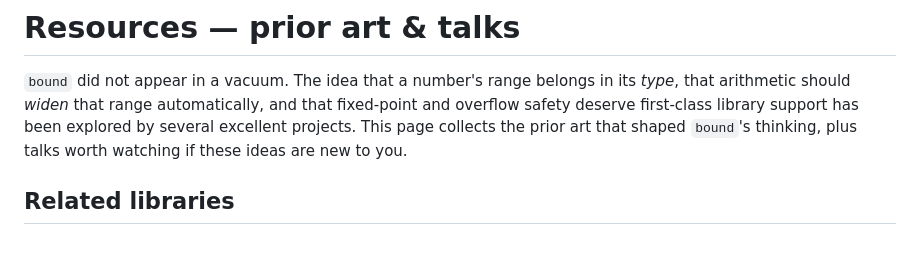
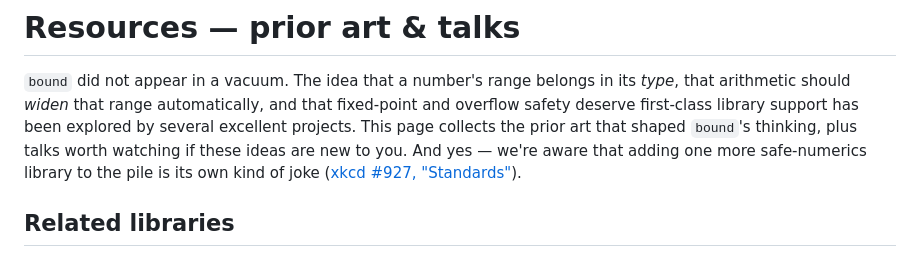
Before and after one commit to PeterNeiss/inside, a Markdown page: docs/resources.md, the part around the change. Drawn GitHub-style.

```diff
--- a/docs/resources.md
+++ b/docs/resources.md
@@ -5,7 +5,8 @@
 fixed-point and overflow safety deserve first-class library support has been
 explored by several excellent projects. This page collects the prior art that
 shaped `bound`'s thinking, plus talks worth watching if these ideas are new to
-you.
+you. And yes — we're aware that adding one more safe-numerics library to the
+pile is its own kind of joke ([xkcd #927, "Standards"](https://xkcd.com/927/)).
 
 ## Related libraries
 
```
Also changed, not shown: docs/determinism.md (+5 -0 lines).
